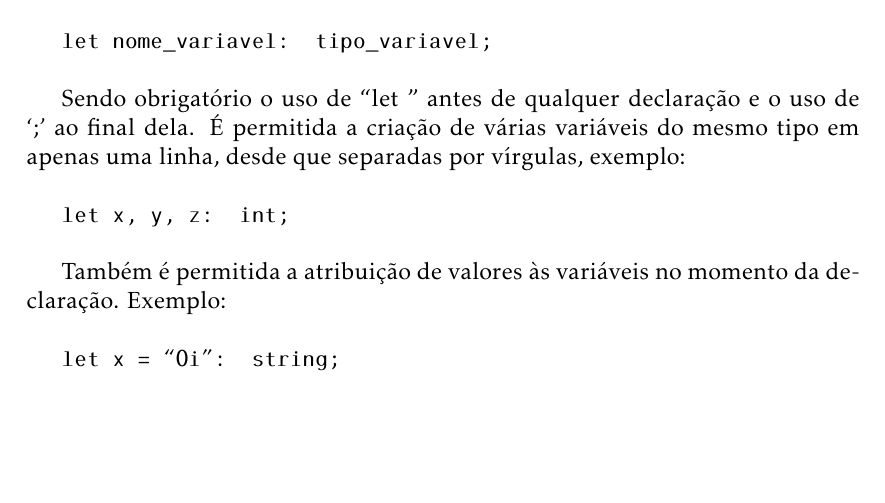
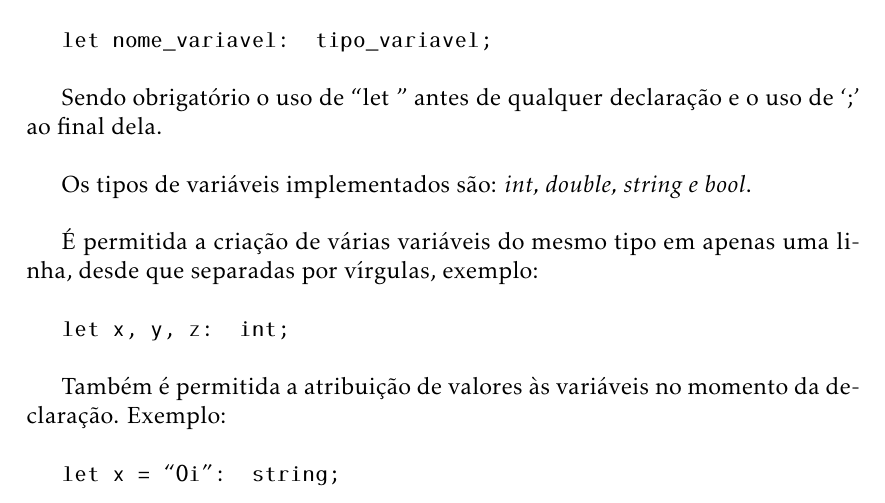
Before and after one commit to vladimirbelinski/Lotus, a LaTeX document (fonte/Documentacao_Lotus.tex): part of page 3 of 9, cut so that both start at the same text, the shorter picture padded with empty space. Compiled offline with pdfLaTeX.

Commit message:
Added types of variable

```diff
--- a/fonte/Documentacao_Lotus.tex
+++ b/fonte/Documentacao_Lotus.tex
@@ -77,7 +77,11 @@ A sintaxe de declaração de variável funciona da seguinte forma:\\
 
 \texttt{let nome\_variavel: tipo\_variavel;}\\
 
-Sendo obrigatório o uso de ``let '' antes de qualquer declaração e o uso de `;'\ ao final dela. É permitida a criação de várias variáveis do mesmo tipo em apenas uma linha, desde que separadas por vírgulas, exemplo:\\
+Sendo obrigatório o uso de ``let '' antes de qualquer declaração e o uso de `;'\ ao final dela.\\
+
+Os tipos de variáveis implementados são: \textit{int, double, string e bool}.\\
+
+É permitida a criação de várias variáveis do mesmo tipo em apenas uma linha, desde que separadas por vírgulas, exemplo:\\
 
 \texttt{let x, y, z: int;}\\
 
```
Also changed, not shown: fonte/Documentacao_Lotus.pdf.
